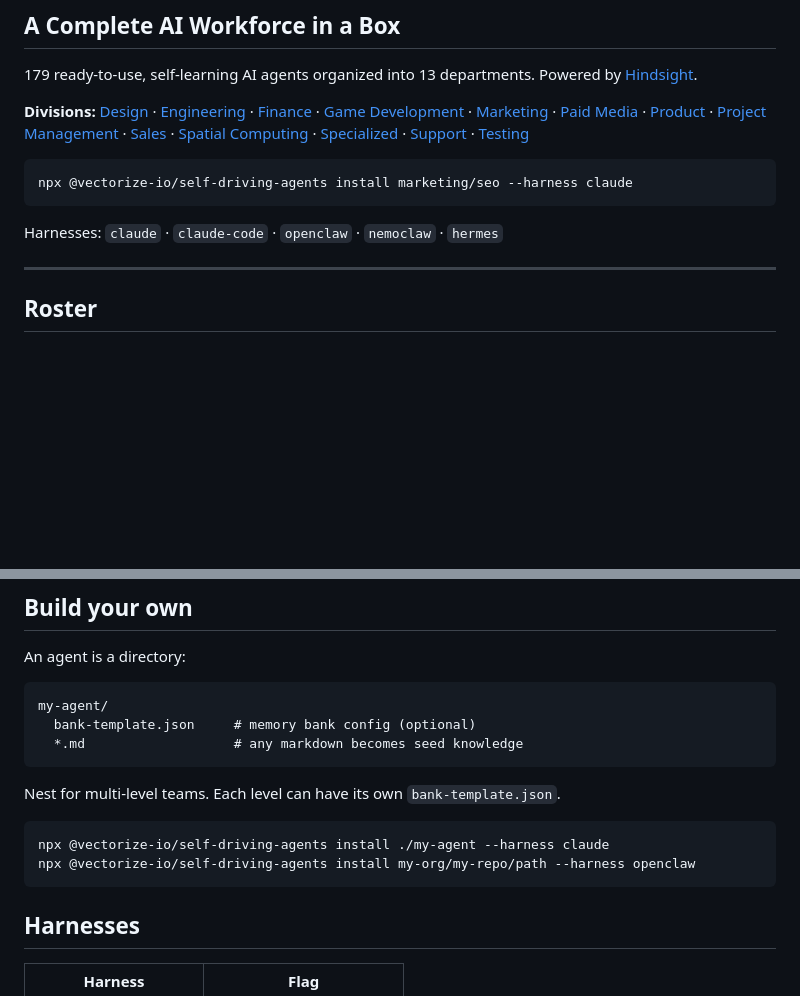
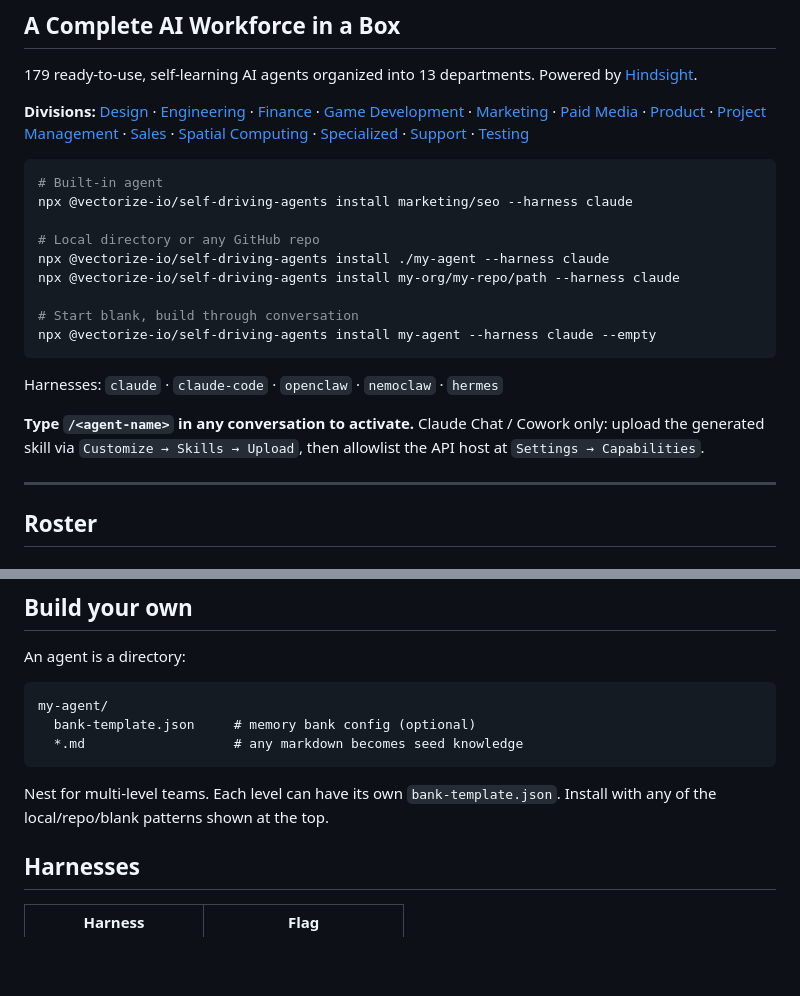
Before and after one commit to vectorize-io/self-driving-agents, a Markdown page: README.md, 2 parts joined by grey strips. Rendered like a GitHub page; blank space fills up the shorter version.

````diff
--- a/README.md
+++ b/README.md
@@ -19,10 +19,20 @@
 **Divisions:** [Design](#design) · [Engineering](#engineering) · [Finance](#finance) · [Game Development](#game-development) · [Marketing](#marketing) · [Paid Media](#paid-media) · [Product](#product) · [Project Management](#project-management) · [Sales](#sales) · [Spatial Computing](#spatial-computing) · [Specialized](#specialized) · [Support](#support) · [Testing](#testing)
 
 ```bash
+# Built-in agent
 npx @vectorize-io/self-driving-agents install marketing/seo --harness claude
+
+# Local directory or any GitHub repo
+npx @vectorize-io/self-driving-agents install ./my-agent --harness claude
+npx @vectorize-io/self-driving-agents install my-org/my-repo/path --harness claude
+
+# Start blank, build through conversation
+npx @vectorize-io/self-driving-agents install my-agent --harness claude --empty
 ```
 
 Harnesses: `claude` · `claude-code` · `openclaw` · `nemoclaw` · `hermes`
+
+**Type `/<agent-name>` in any conversation to activate.** Claude Chat / Cowork only: upload the generated skill via `Customize → Skills → Upload`, then allowlist the API host at `Settings → Capabilities`.
 
 ---
 
@@ -500,12 +510,7 @@ my-agent/
   *.md                   # any markdown becomes seed knowledge
 ```
 
-Nest for multi-level teams. Each level can have its own `bank-template.json`.
-
-```bash
-npx @vectorize-io/self-driving-agents install ./my-agent --harness claude
-npx @vectorize-io/self-driving-agents install my-org/my-repo/path --harness openclaw
-```
+Nest for multi-level teams. Each level can have its own `bank-template.json`. Install with any of the local/repo/blank patterns shown at the top.
 
 ## Harnesses
 
````
